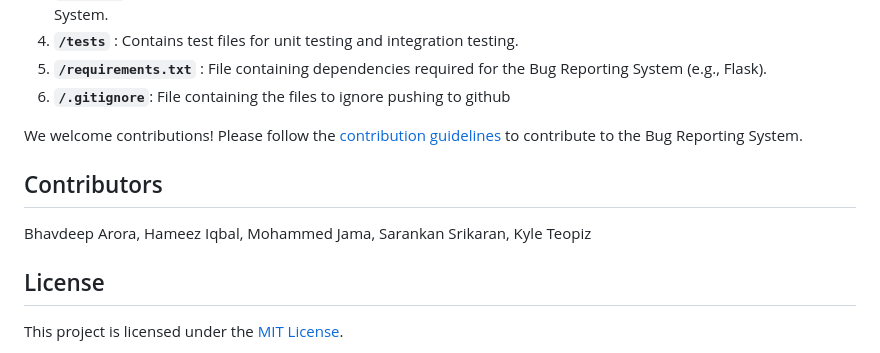
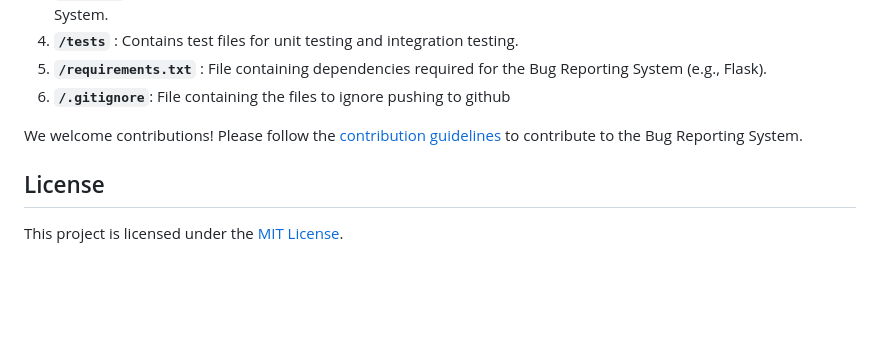
Before and after one commit to bhav2134/bug-report, a Markdown page: README.md, the part around the change. Drawn GitHub-style; blank space fills up the shorter version.

```diff
--- a/README.md
+++ b/README.md
@@ -71,10 +71,6 @@ This system is designed to help users efficiently report and manage bugs or defe
 
 We welcome contributions! Please follow the [contribution guidelines](CONTRIBUTING.md) to contribute to the Bug Reporting System.
 
-## Contributors
-
-Bhavdeep Arora, Hameez Iqbal, Mohammed Jama, Sarankan Srikaran, Kyle Teopiz
-
 ## License
 
 This project is licensed under the [MIT License](LICENSE).
```
